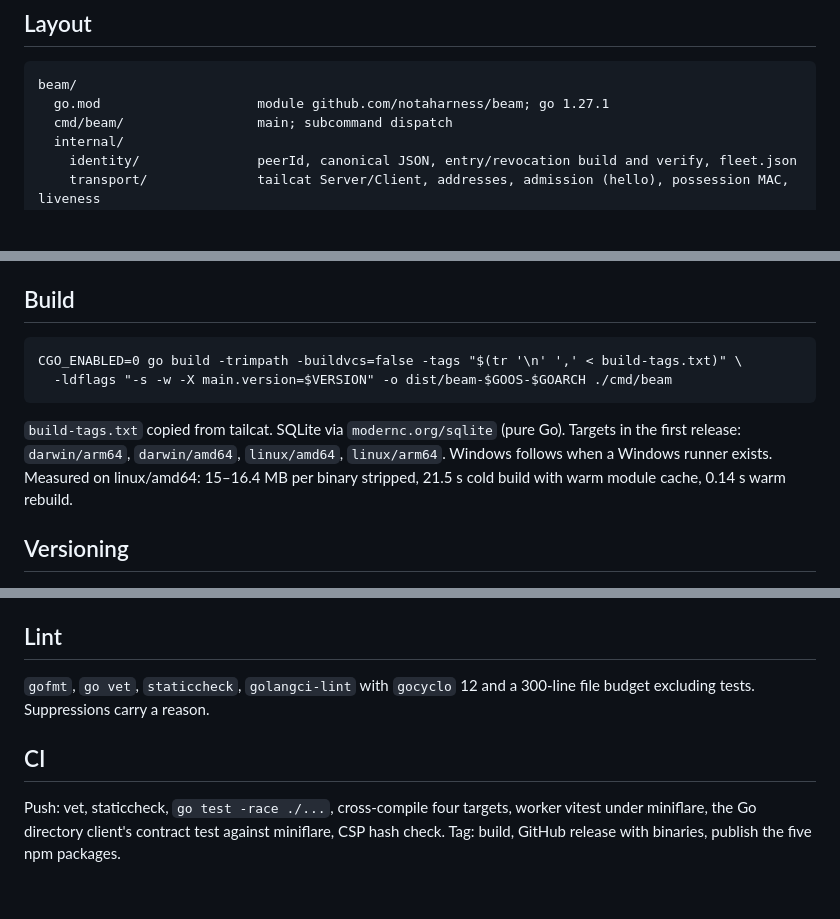
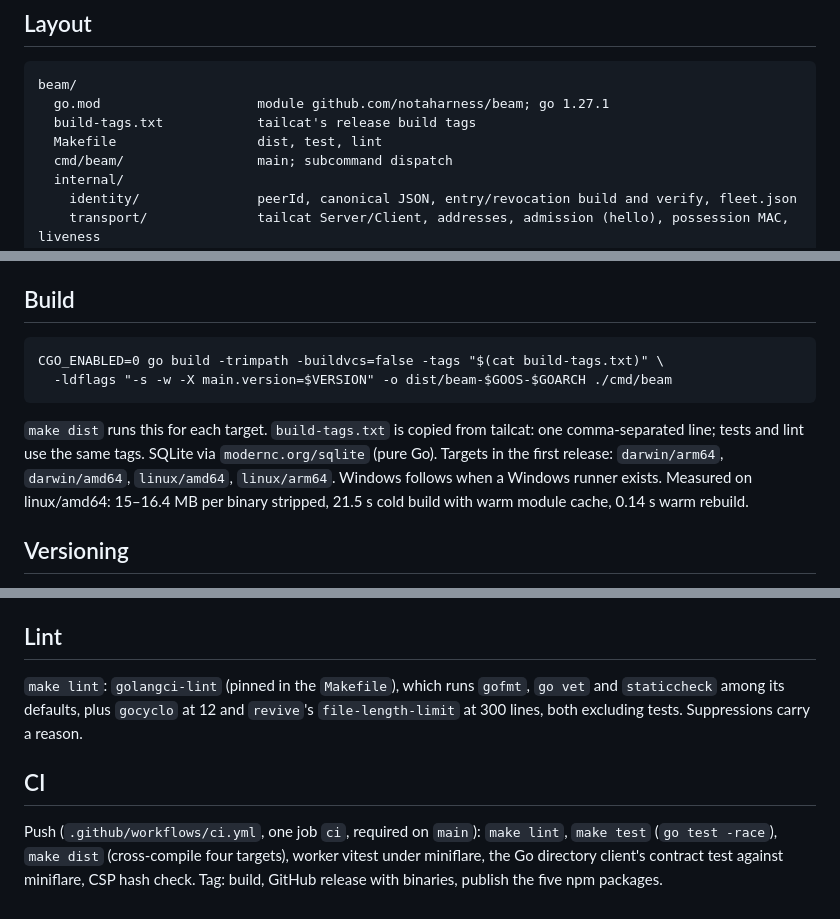
Before and after one commit to notaharness/beam, a Markdown page: docs/09-build-and-distribution.md, 3 parts joined by grey strips. Drawn GitHub-style; blank space fills up the shorter version.

Commit message:
docs(spec): describe the Makefile, lint and CI as built
Co-Authored-By: Claude Opus 5.5 <noreply@anthropic.com>

````diff
--- a/docs/09-build-and-distribution.md
+++ b/docs/09-build-and-distribution.md
@@ -5,6 +5,8 @@
 ```
 beam/
   go.mod                    module github.com/notaharness/beam; go 1.27.1
+  build-tags.txt            tailcat's release build tags
+  Makefile                  dist, test, lint
   cmd/beam/                 main; subcommand dispatch
   internal/
     identity/               peerId, canonical JSON, entry/revocation build and verify, fleet.json
@@ -33,13 +35,14 @@ only ones speaking HTTP.
 ## Build
 
 ```
-CGO_ENABLED=0 go build -trimpath -buildvcs=false -tags "$(tr '\n' ',' < build-tags.txt)" \
+CGO_ENABLED=0 go build -trimpath -buildvcs=false -tags "$(cat build-tags.txt)" \
   -ldflags "-s -w -X main.version=$VERSION" -o dist/beam-$GOOS-$GOARCH ./cmd/beam
 ```
 
-`build-tags.txt` copied from tailcat. SQLite via `modernc.org/sqlite` (pure Go). Targets
-in the first release: `darwin/arm64`, `darwin/amd64`, `linux/amd64`, `linux/arm64`.
-Windows follows when a Windows runner exists. Measured on linux/amd64: 15–16.4 MB per
+`make dist` runs this for each target. `build-tags.txt` is copied from tailcat: one
+comma-separated line; tests and lint use the same tags. SQLite via `modernc.org/sqlite`
+(pure Go). Targets in the first release: `darwin/arm64`, `darwin/amd64`, `linux/amd64`,
+`linux/arm64`. Windows follows when a Windows runner exists. Measured on linux/amd64: 15–16.4 MB per
 binary stripped, 21.5 s cold build with warm module cache, 0.14 s warm rebuild.
 
 ## Versioning
@@ -113,11 +116,13 @@ worker.
 
 ## Lint
 
-`gofmt`, `go vet`, `staticcheck`, `golangci-lint` with `gocyclo` 12 and a 300-line file
-budget excluding tests. Suppressions carry a reason.
+`make lint`: `golangci-lint` (pinned in the `Makefile`), which runs `gofmt`, `go vet` and
+`staticcheck` among its defaults, plus `gocyclo` at 12 and `revive`'s `file-length-limit`
+at 300 lines, both excluding tests. Suppressions carry a reason.
 
 ## CI
 
-Push: vet, staticcheck, `go test -race ./...`, cross-compile four targets, worker vitest
+Push (`.github/workflows/ci.yml`, one job `ci`, required on `main`): `make lint`,
+`make test` (`go test -race`), `make dist` (cross-compile four targets), worker vitest
 under miniflare, the Go directory client's contract test against miniflare, CSP hash
 check. Tag: build, GitHub release with binaries, publish the five npm packages.
````
Also changed, not shown: docs/11-decisions.md (+1 -0 lines).
